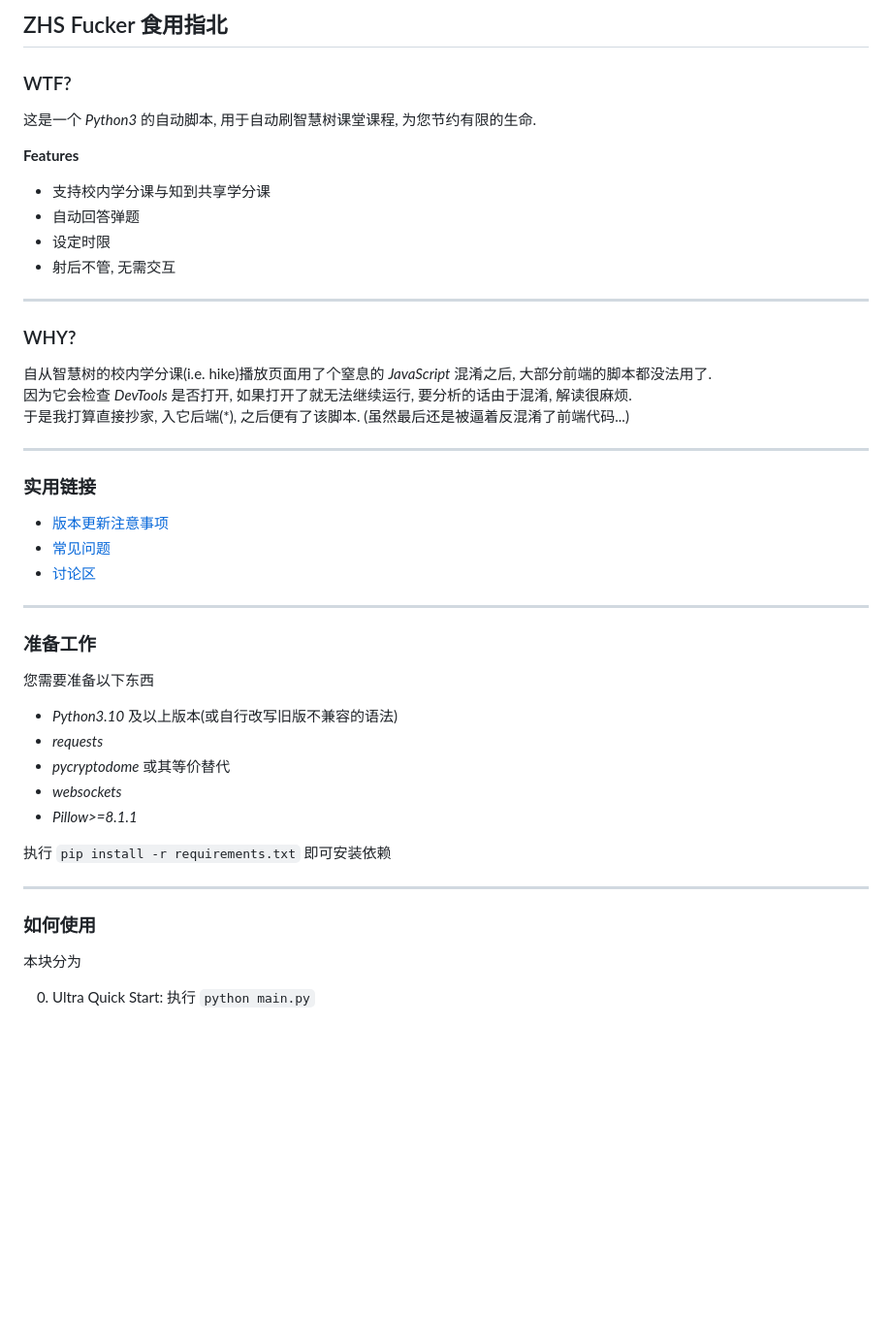
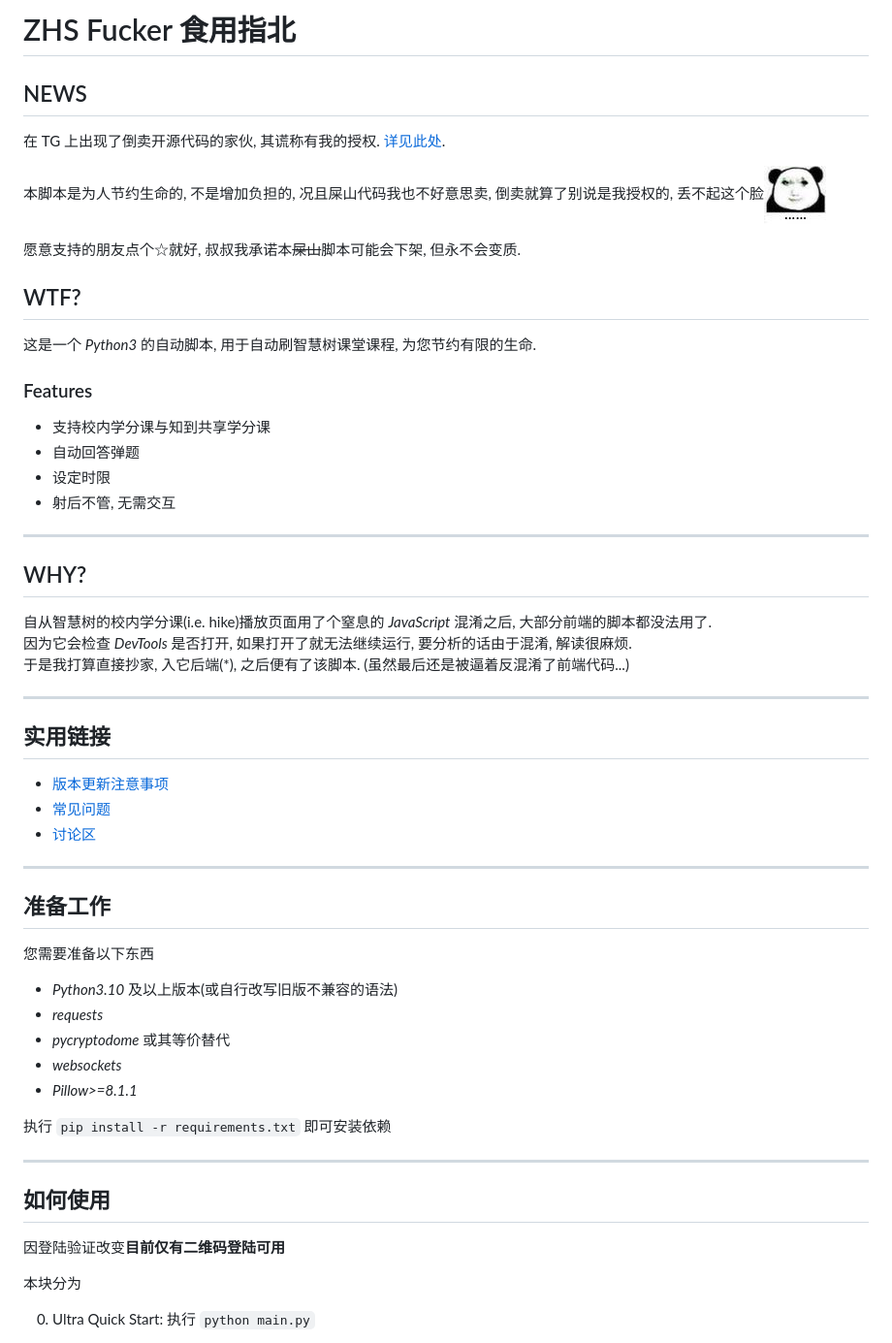
Before and after one commit to VermiIIi0n/fuckZHS, a Markdown page: README.md, the part around one of its changes. Shown at 97% size. Rendered like a GitHub page; pictures changed too: images/dragon.jpg (added); blank space fills up the shorter version.

```diff
--- a/README.md
+++ b/README.md
@@ -1,26 +1,45 @@
-## ZHS Fucker 食用指北
+# ZHS Fucker 食用指北
 
-### WTF?
+## NEWS
+
+在 TG 上出现了倒卖开源代码的家伙, 其谎称有我的授权. [详见此处](https://github.com/VermiIIi0n/fuckZHS/discussions/19#discussioncomment-4168410).
+
+本脚本是为人节约生命的, 不是增加负担的, 况且屎山代码我也不好意思卖, 倒卖就算了别说是我授权的, 丢不起这个脸![dragon](./images/dragon.jpg)
+
+愿意支持的朋友点个☆就好, 叔叔我承诺本~~屎山~~脚本可能会下架, 但永不会变质.
+
+## WTF?
+
 这是一个 _Python3_ 的自动脚本, 用于自动刷智慧树课堂课程, 为您节约有限的生命.
 
-**Features**
+### Features
+
 * 支持校内学分课与知到共享学分课
 * 自动回答弹题
 * 设定时限
 * 射后不管, 无需交互
+
 ***
-### WHY?
+
+## WHY?
+
 自从智慧树的校内学分课(i.e. hike)播放页面用了个窒息的 _JavaScript_ 混淆之后, 大部分前端的脚本都没法用了.
 因为它会检查 _DevTools_ 是否打开, 如果打开了就无法继续运行, 要分析的话由于混淆, 解读很麻烦.
 于是我打算直接抄家, 入它后端(*), 之后便有了该脚本. (虽然最后还是被逼着反混淆了前端代码...)
 ***
-### 实用链接
+
+## 实用链接
+
 * [版本更新注意事项](https://github.com/VermiIIi0n/fuckZHS/discussions/24)
 * [常见问题](https://github.com/VermiIIi0n/fuckZHS/discussions/25)
 * [讨论区](https://github.com/VermiIIi0n/fuckZHS/discussions)
+
 ***
-### 准备工作
+
+## 准备工作
+
 您需要准备以下东西
+
 * _Python3.10_ 及以上版本(或自行改写旧版不兼容的语法)
 * _requests_
 * _pycryptodome_ 或其等价替代
@@ -29,7 +48,10 @@
 
 执行 `pip install -r requirements.txt` 即可安装依赖
 ***
-### 如何使用
+
+## 如何使用
+
+因登陆验证改变**目前仅有二维码登陆可用**
 
 本块分为
 
```
Also changed, not shown: other parts of README.md (+103 -33 lines).
